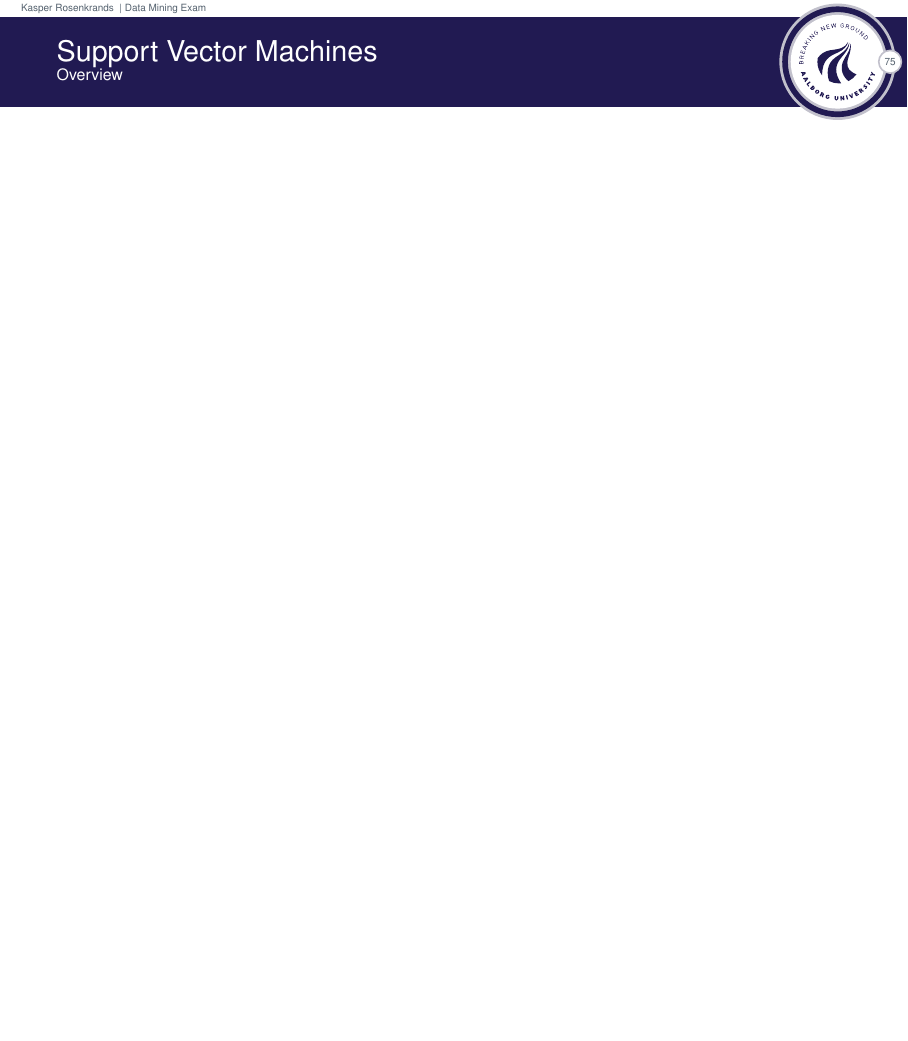
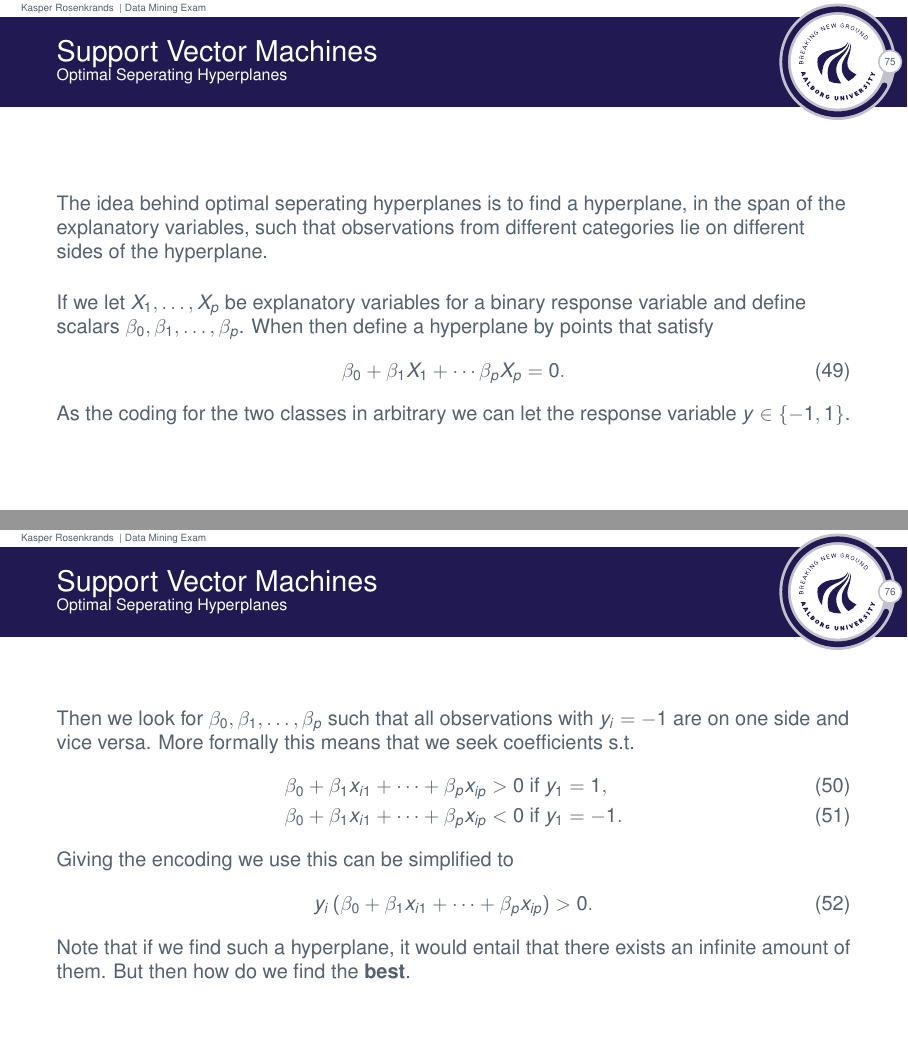
Before and after one commit to Rosenkrands/data-mining-exam, LaTeX slides (main.tex): page 76 of 79 before the commit and pages 76 and 77 of 83 after it, the two joined at a grey line, the shorter picture padded with empty space. The pictures show the PDF file main.pdf that the author committed with the source.

Commit message:
progress on topic 5

```diff
--- a/main.tex
+++ b/main.tex
@@ -1101,4 +1101,31 @@
 
 \section{Support Vector Machines}
 
-\subsection{Overview}
+\subsection{Optimal Seperating Hyperplanes}
+\begin{frame}{\secname}{\subsecname}
+  The idea behind optimal seperating hyperplanes is to find a hyperplane, in the span of the explanatory variables, such that observations from different categories lie on different sides of the hyperplane.
+
+  If we let $X_1, \ldots, X_p$ be explanatory variables for a binary response variable and define scalars $\beta_0, \beta_1, \ldots, \beta_p$.
+  When then define a hyperplane by points that satisfy
+  \begin{align}
+    \beta_0 + \beta_1 X_1 + \cdots \beta_pX_p = 0.
+  \end{align}
+  As the coding for the two classes in arbitrary we can let the response variable $y \in \{-1,1\}$.
+\end{frame}
+
+\begin{frame}{\secname}{\subsecname}
+  Then we look for $\beta_0, \beta_1, \ldots, \beta_p$ such that all observations with $y_i = -1$ are on one side and vice versa.
+  More formally this means that we seek coefficients s.t.
+  \begin{align}
+    \beta_0 + \beta_1x_{i1} + \cdots + \beta_p x_{ip} > 0 &\text{ if } y_1 = 1, \\
+    \beta_0 + \beta_1x_{i1} + \cdots + \beta_p x_{ip} < 0 &\text{ if } y_1 = -1.
+  \end{align}
+  Giving the encoding we use this can be simplified to
+  \begin{align}
+    y_i \left(\beta_0 + \beta_1 x_{i1} + \cdots + \beta_p x_{ip}\right) > 0.
+  \end{align}
+  Note that if we find such a hyperplane, it would entail that there exists an infinite amount of them.
+  But then how do we find the \textbf{best}.
+\end{frame}
+
+\begin{frame}{\secname}{\subsecname}
@@ -1104,0 +1140,6 @@
+  \begin{align}
+    \min_x \| x - x_0 \| \text{ subject to } \beta_0 + \beta_1x_{i1} + \cdots + \beta_p x_{ip} = 0.
+  \end{align}
+  It can be shown that the solution is the {\color{orange} orange term} and $M$ is the margin
+  \begin{align}
+    M = M(\beta_0, \beta_1, \ldots, \beta_p)
@@ -1105,3 +1151,8 @@
+\begin{frame}{\secname}{\subsecname}
+
+\end{frame}
+
+\subsection{Support Vector Machines}
 \begin{frame}{\secname}{\subsecname}
 
 \end{frame}
```
Also changed, not shown: main.pdf, main.tex (13 more changed lines).
